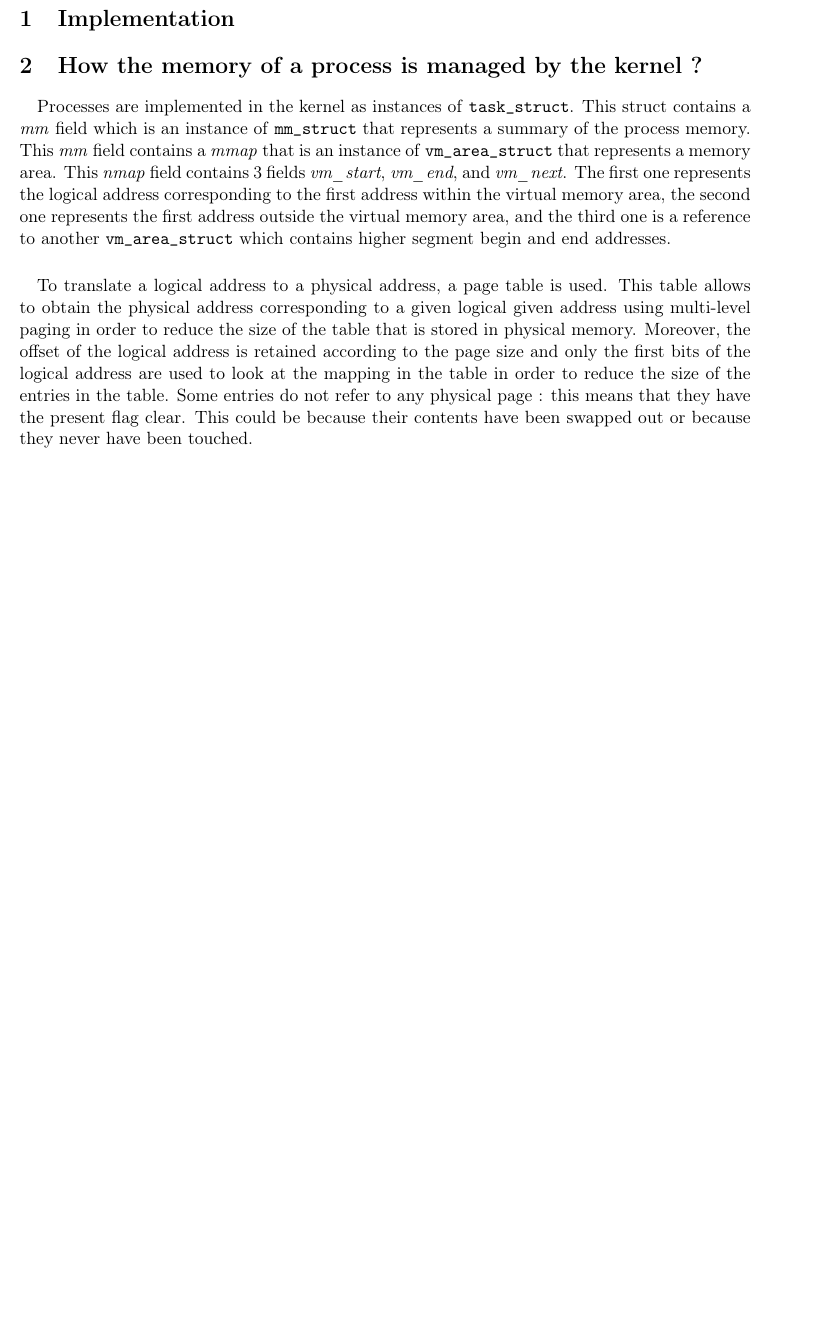
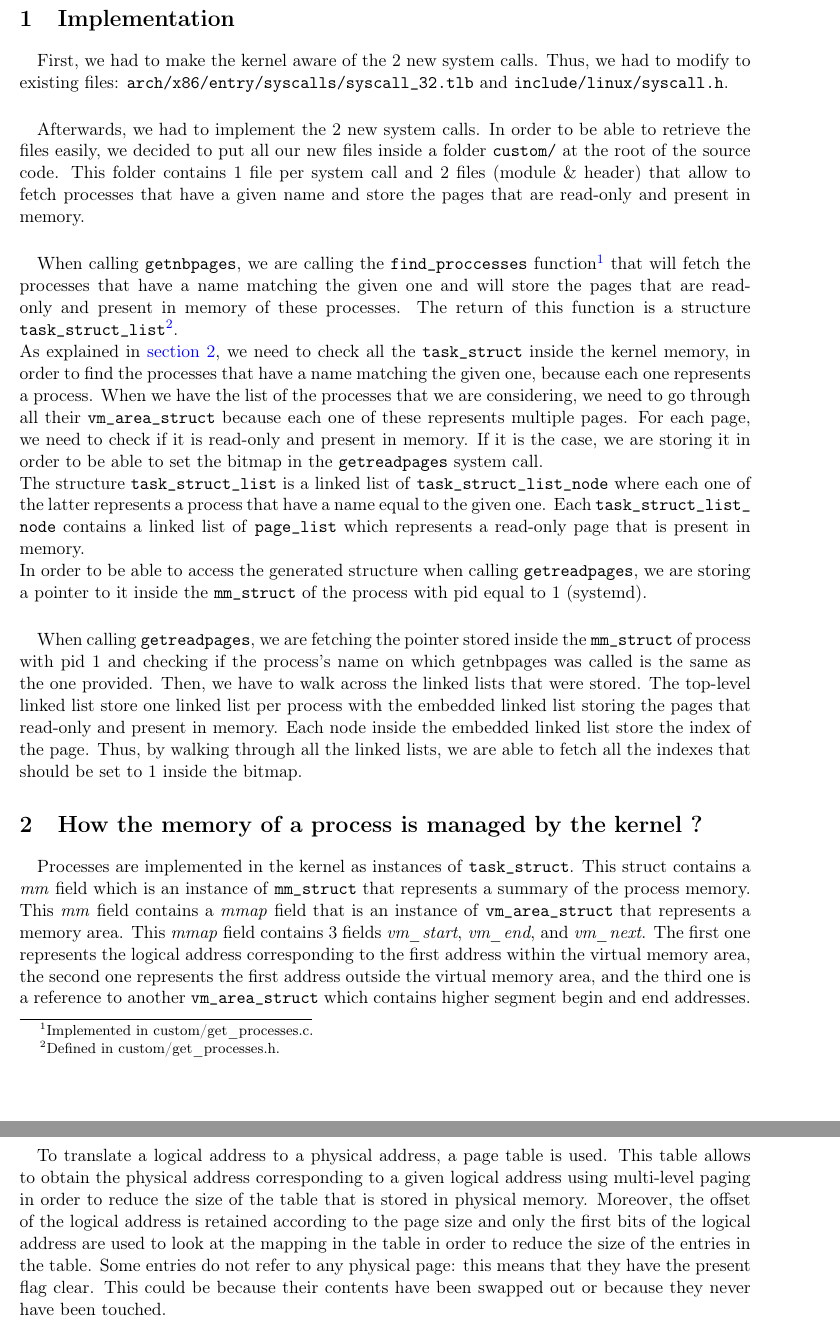
Before and after one commit to OlivierJoris/Statistics-process-pages, a LaTeX document (report/report.tex): part of page 2 of 2 before the commit and two parts of pages 2 and 3 of 3 after it, the two joined at a grey line, cut so that both start at the same text, the shorter picture padded with empty space. Compiled offline with pdfLaTeX.

Commit message:
Report part 1

```diff
--- a/report/report.tex
+++ b/report/report.tex
@@ -87,23 +87,32 @@
 %%%%%%%%%%%%%%%%%%%%%%%%%%%%%%%%%%%%%%%%%%%%%%
 
 \section{Implementation}
+\paragraph{}First, we had to make the kernel aware of the 2 new system calls. Thus, we had to modify to existing files: \texttt{arch/x86/entry/syscalls/syscall\_32.tlb} and \texttt{include/linux/syscall.h}.
 
-\section{How the memory of a process is managed by the kernel ?}
+\paragraph{}Afterwards, we had to implement the 2 new system calls. In order to be able to retrieve the files easily, we decided to put all our new files inside a folder \texttt{custom/} at the root of the source code. This folder contains 1 file per system call and 2 files (module \& header) that allow to fetch processes that have a given name and store the pages that are read-only and present in memory.
+
+\paragraph{}When calling \texttt{getnbpages}, we are calling the \texttt{find\_proccesses} function\footnote{Implemented in custom/get\_processes.c.} that will fetch the processes that have a name matching the given one and will store the pages that are read-only and present in memory of these processes. The return of this function is a structure \texttt{task\_struct\_list}\footnote{Defined in custom/get\_processes.h.}.\\
+As explained in \autoref{section2}, we need to check all the \texttt{task\_struct} inside the kernel memory, in order to find the processes that have a name matching the given one, because each one represents a process. When we have the list of the processes that we are considering, we need to go through all their \texttt{vm\_area\_struct} because each one of these represents multiple pages. For each page, we need to check if it is read-only and present in memory. If it is the case, we are storing it in order to be able to set the bitmap in the \texttt{getreadpages} system call.\\
+The structure \texttt{task\_struct\_list} is a linked list of \texttt{task\_struct\_list\_node} where each one of the latter represents a process that have a name equal to the given one. Each \texttt{task\_struct\_list\_\\node} contains a linked list of \texttt{page\_list} which represents a read-only page that is present in memory.\\
+In order to be able to access the generated structure when calling \texttt{getreadpages}, we are storing a pointer to it inside the \texttt{mm\_struct} of the process with pid equal to 1 (systemd).
+
+\paragraph{}When calling \texttt{getreadpages}, we are fetching the pointer stored inside the \texttt{mm\_struct} of process with pid 1 and checking if the process's name on which getnbpages was called is the same as the one provided. Then, we have to walk across the linked lists that were stored. The top-level linked list store one linked list per process with the embedded linked list storing the pages that read-only and present in memory. Each node inside the embedded linked list store the index of the page. Thus, by walking through all the linked lists, we are able to fetch all the indexes that should be set to 1 inside the bitmap.
+
+\section{How the memory of a process is managed by the kernel ?}\label{section2}
 
 \paragraph{}Processes are implemented in the kernel as instances of \texttt{task\_struct}.
 This struct contains a \textit{mm} field which is an instance of \texttt{mm\_struct} that represents a
-summary of the process memory. This \textit{mm} field contains a \textit{mmap} that is an instance of \texttt{vm\_area\_struct} that represents
-a memory area. This \textit{nmap} field contains 3 fields \textit{vm\_start}, \textit{vm\_end}, and \textit{vm\_next}. The first one represents the logical
+summary of the process memory. This \textit{mm} field contains a \textit{mmap} field that is an instance of \texttt{vm\_area\_struct} that represents
+a memory area. This \textit{mmap} field contains 3 fields \textit{vm\_start}, \textit{vm\_end}, and \textit{vm\_next}. The first one represents the logical
 address corresponding to the first address within the virtual memory area, the second one represents the first address outside the virtual memory area, and the
 third one is a reference to another \texttt{vm\_area\_struct} which contains higher segment begin and end addresses.
 
 \paragraph{}To translate a logical address to a physical address, a page table is used. This table allows
-to obtain the physical address corresponding to a given logical given address using multi-level paging in order to reduce the size of the table that is stored in physical memory.
+to obtain the physical address corresponding to a given logical address using multi-level paging in order to reduce the size of the table that is stored in physical memory.
 Moreover, the offset of the logical address is retained according to the page size and only the first bits of the logical address are used to look at the mapping in the table in order to
-reduce the size of the entries in the table. Some entries do not refer to any physical page : this means that they have the present flag clear. This could be because their contents have been swapped out or because they never have been touched.
+reduce the size of the entries in the table. Some entries do not refer to any physical page: this means that they have the present flag clear. This could be because their contents have been swapped out or because they never have been touched.
 
 \paragraph{}This management of the process memory by the kernel is represented on the \autoref{fig:kernel_memo}.
-
 \begin{figure}[H]
   \centering
   \includegraphics[scale=0.6]{kernel_memo.png}
```
Also changed, not shown: report/report.pdf.
